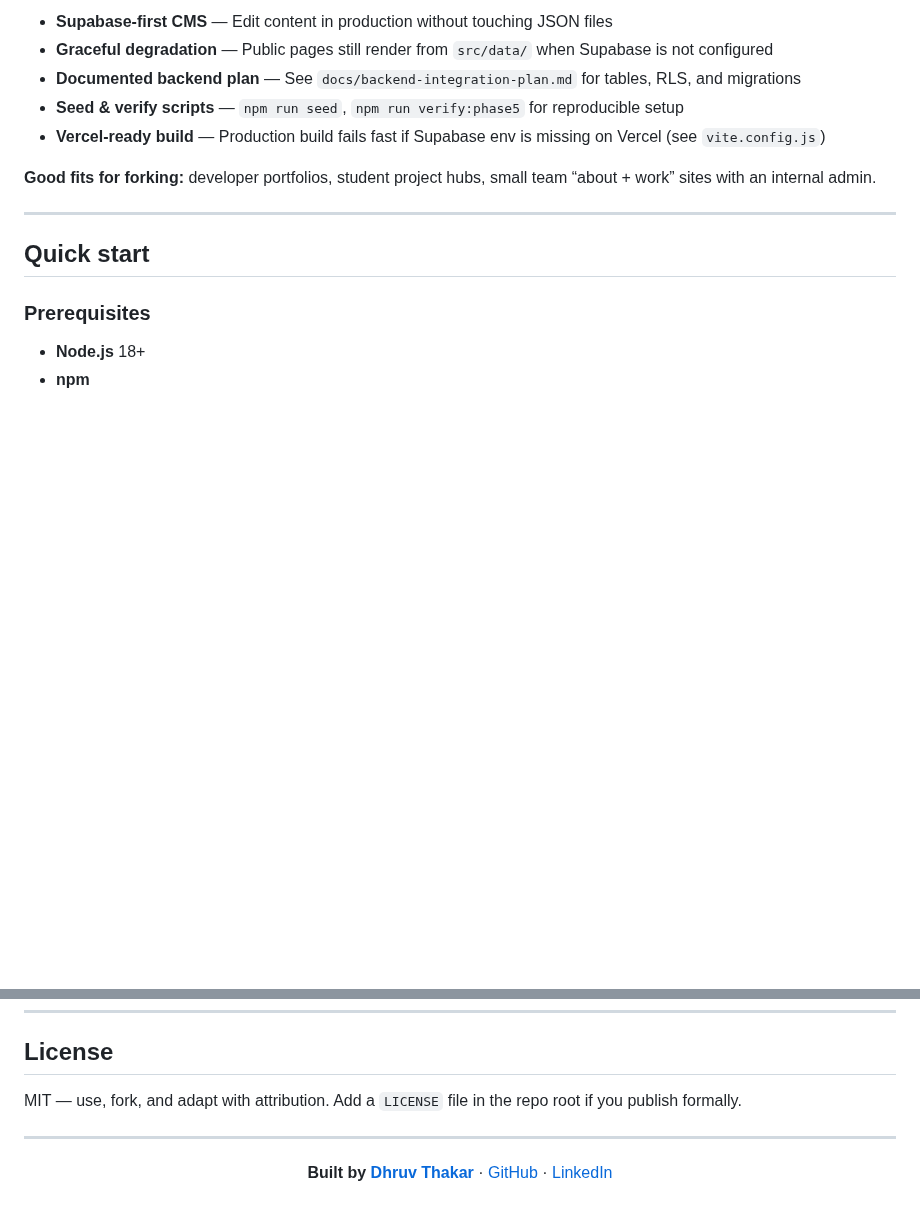
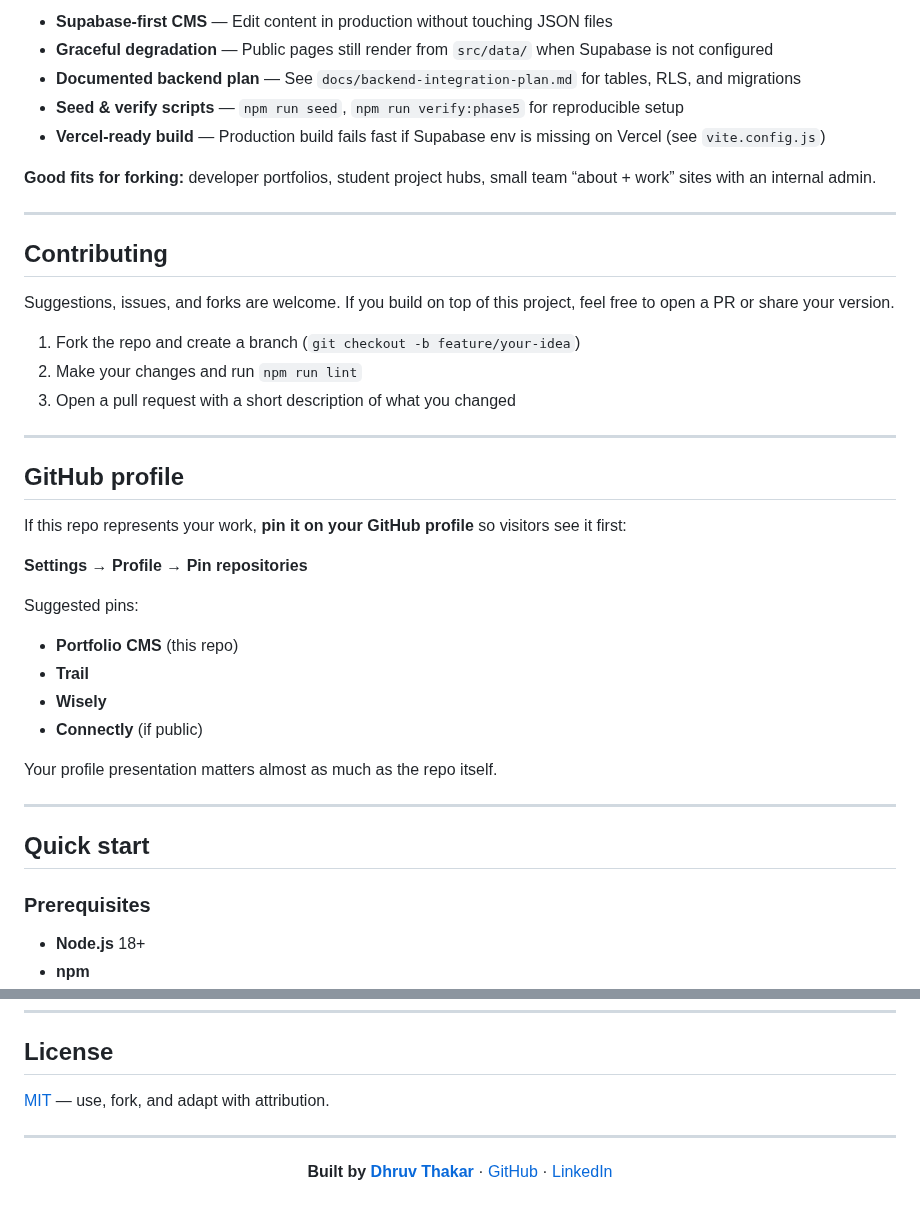
Before and after one commit to dhruvht612/My_Portfolio, a Markdown page: README.md, 2 parts joined by grey strips. Rendered like a GitHub page; blank space fills up the shorter version.

```diff
--- a/README.md
+++ b/README.md
@@ -199,6 +284,33 @@ Use this repo as a **starter for portfolio + CMS**, not only a résumé site.
 - **Vercel-ready build** — Production build fails fast if Supabase env is missing on Vercel (see `vite.config.js`)
 
 **Good fits for forking:** developer portfolios, student project hubs, small team “about + work” sites with an internal admin.
+
+---
+
+## Contributing
+
+Suggestions, issues, and forks are welcome. If you build on top of this project, feel free to open a PR or share your version.
+
+1. Fork the repo and create a branch (`git checkout -b feature/your-idea`)
+2. Make your changes and run `npm run lint`
+3. Open a pull request with a short description of what you changed
+
+---
+
+## GitHub profile
+
+If this repo represents your work, **pin it on your GitHub profile** so visitors see it first:
+
+**Settings → Profile → Pin repositories**
+
+Suggested pins:
+
+- **Portfolio CMS** (this repo)
+- **Trail**
+- **Wisely**
+- **Connectly** (if public)
+
+Your profile presentation matters almost as much as the repo itself.
 
 ---
 
@@ -352,7 +466,7 @@ Details: [`docs/deployment.md`](docs/deployment.md)
 
 ## License
 
-MIT — use, fork, and adapt with attribution. Add a `LICENSE` file in the repo root if you publish formally.
+[MIT](LICENSE) — use, fork, and adapt with attribution.
 
 ---
 
```
Also changed, not shown: other parts of README.md (+92 -5 lines), docs/screenshots/admin-analytics.png (added), docs/screenshots/admin-dashboard.png (added), docs/screenshots/admin-login.png (added), docs/screenshots/mobile.png (added), 2 other files.
